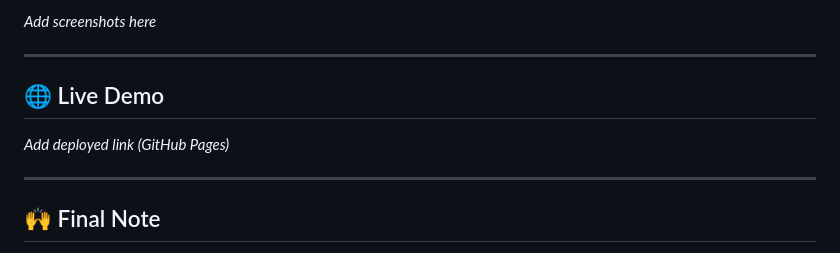
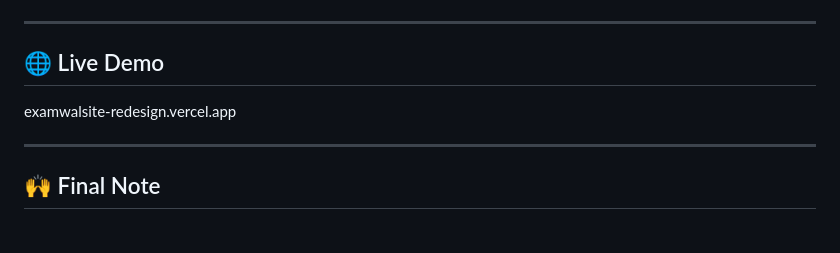
Before and after one commit to Injora/Examwalsite_redesign, a Markdown page: README.md, the part around one of its changes. Rendered like a GitHub page.

Commit message:
Update README with images and live demo link
Added preview images and updated live demo link.

```diff
--- a/README.md
+++ b/README.md
@@ -216,11 +220,10 @@ Structure:
 
-_Add screenshots here_
 
 ---
 
 ## 🌐 Live Demo
 
-_Add deployed link (GitHub Pages)_
+examwalsite-redesign.vercel.app
 
 ---
 
```
Also changed, not shown: other parts of README.md (+4 -0 lines).
